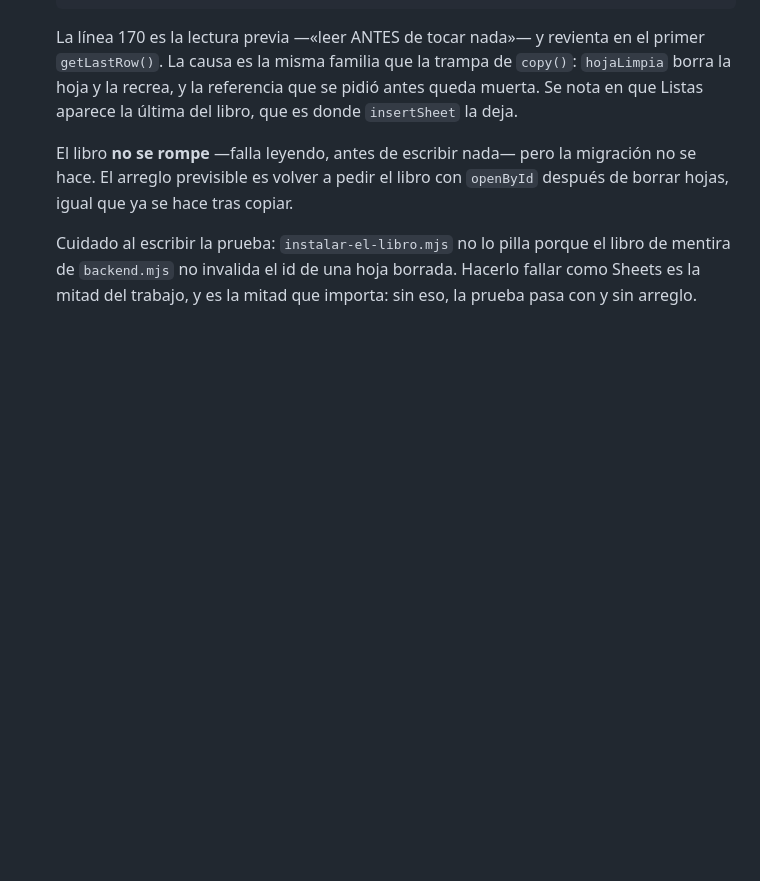
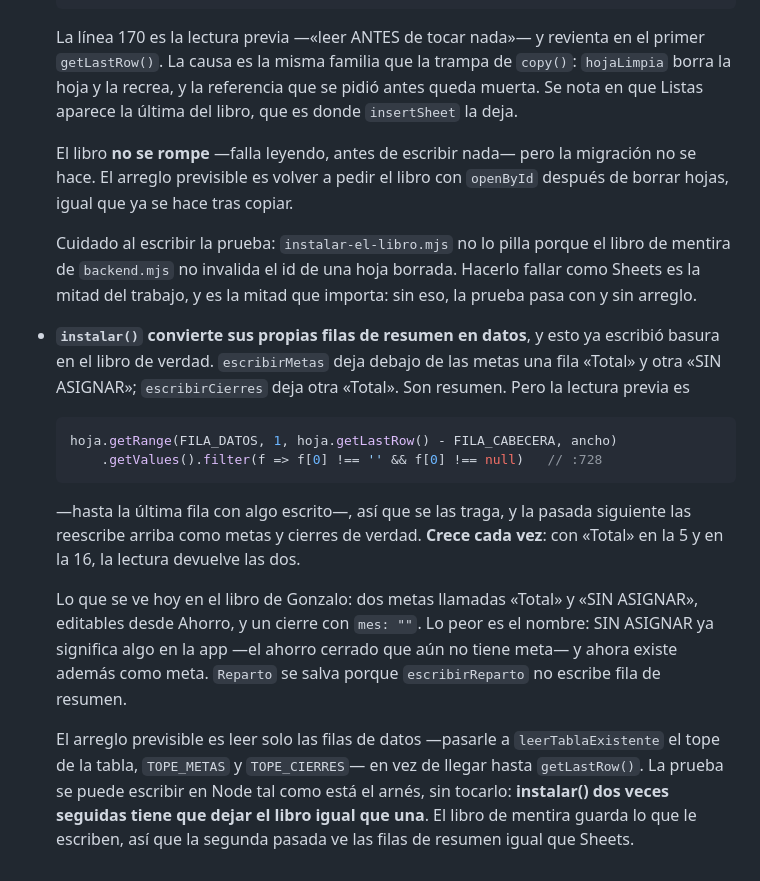
Before and after one commit to GonzaloAguirreT/App-Gastos, a Markdown page: pruebas/probar-de-verdad.md, the part around the change. Rendered like a GitHub page; blank space fills up the shorter version.

Commit message:
instalar() se come sus propias filas de total (#35)
Encontrado probando contra la hoja de verdad. La app enseñaba dos metas
llamadas «Total» y «SIN ASIGNAR» y un cierre sin mes.

escribirMetas deja debajo de las metas una fila «Total» y otra «SIN ASIGNAR»,
y escribirCierres deja otra «Total». Son resumen. Pero la lectura previa de
instalar() llega hasta getLastRow() y se queda con toda fila que tenga algo en
la columna A, así que se las traga y la pasada siguiente las reescribe arriba
como metas y cierres de verdad. Y crece cada vez, porque entonces «Total» está
en la fila de datos y en la de resumen.

Lo peor es el nombre: SIN ASIGNAR ya significa algo en la app —el ahorro
cerrado que todavía no tiene meta— y ahora existe además como meta.

Queda sin arreglar, por decisión de Gonzalo, para seguir con el barrido del
teléfono. Anotado con el arreglo previsible y con cómo probarlo: instalar() dos
veces seguidas tiene que dejar el libro igual que una, y eso el arnés de Node
ya lo puede comprobar sin tocarlo.

Co-authored-by: Claude Opus 5 <noreply@anthropic.com>

````diff
--- a/pruebas/probar-de-verdad.md
+++ b/pruebas/probar-de-verdad.md
@@ -244,3 +244,30 @@ lo que convierte un fallo en dos fallos menos.
   libro de mentira de `backend.mjs` no invalida el id de una hoja borrada.
   Hacerlo fallar como Sheets es la mitad del trabajo, y es la mitad que importa:
   sin eso, la prueba pasa con y sin arreglo.
+
+- **`instalar()` convierte sus propias filas de resumen en datos**, y esto ya
+  escribió basura en el libro de verdad. `escribirMetas` deja debajo de las
+  metas una fila «Total» y otra «SIN ASIGNAR»; `escribirCierres` deja otra
+  «Total». Son resumen. Pero la lectura previa es
+
+  ```js
+  hoja.getRange(FILA_DATOS, 1, hoja.getLastRow() - FILA_CABECERA, ancho)
+      .getValues().filter(f => f[0] !== '' && f[0] !== null)   // :728
+  ```
+
+  —hasta la última fila con algo escrito—, así que se las traga, y la pasada
+  siguiente las reescribe arriba como metas y cierres de verdad. **Crece cada
+  vez**: con «Total» en la 5 y en la 16, la lectura devuelve las dos.
+
+  Lo que se ve hoy en el libro de Gonzalo: dos metas llamadas «Total» y «SIN
+  ASIGNAR», editables desde Ahorro, y un cierre con `mes: ""`. Lo peor es el
+  nombre: SIN ASIGNAR ya significa algo en la app —el ahorro cerrado que aún no
+  tiene meta— y ahora existe además como meta. `Reparto` se salva porque
+  `escribirReparto` no escribe fila de resumen.
+
+  El arreglo previsible es leer solo las filas de datos —pasarle a
+  `leerTablaExistente` el tope de la tabla, `TOPE_METAS` y `TOPE_CIERRES`— en
+  vez de llegar hasta `getLastRow()`. La prueba se puede escribir en Node tal
+  como está el arnés, sin tocarlo: **instalar() dos veces seguidas tiene que
+  dejar el libro igual que una**. El libro de mentira guarda lo que le
+  escriben, así que la segunda pasada ve las filas de resumen igual que Sheets.
````
